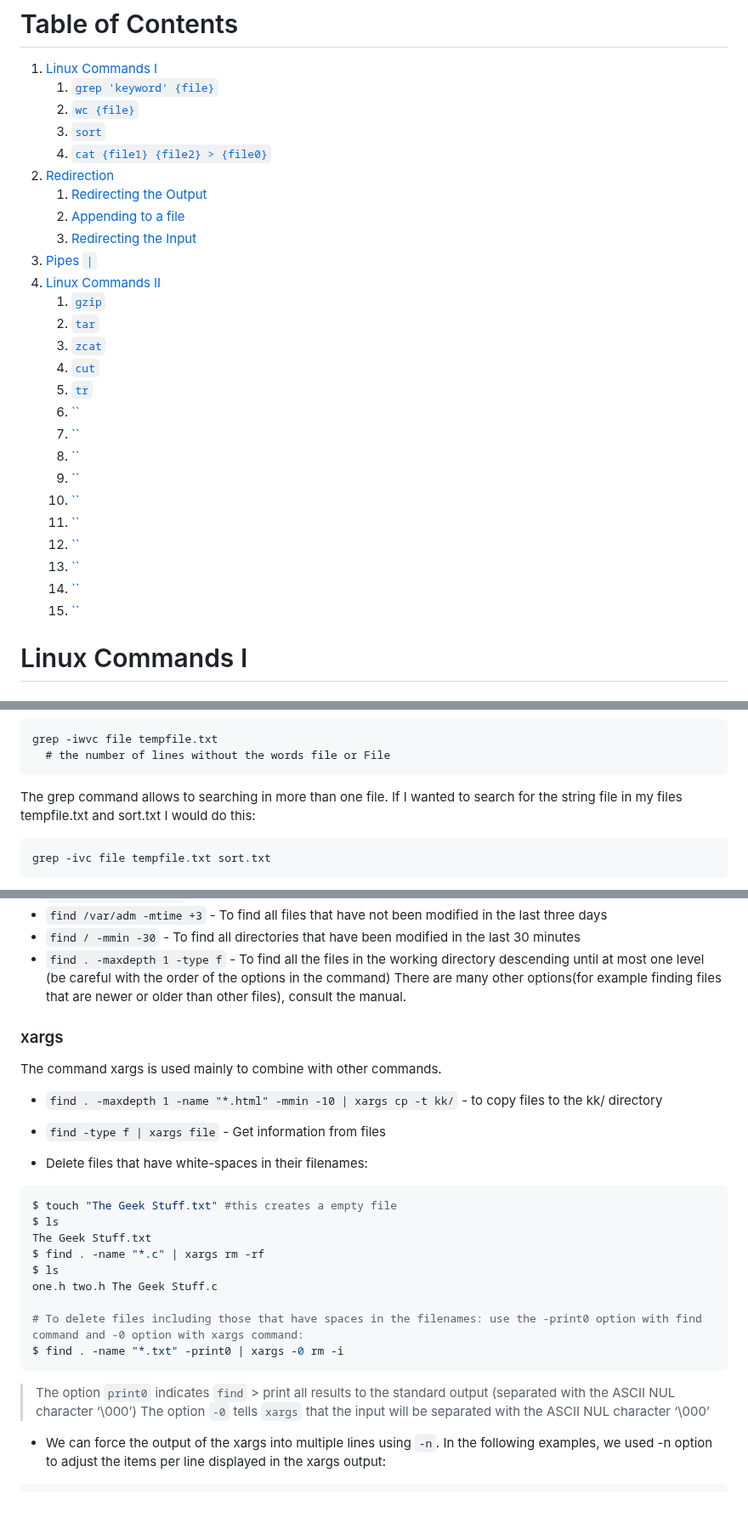
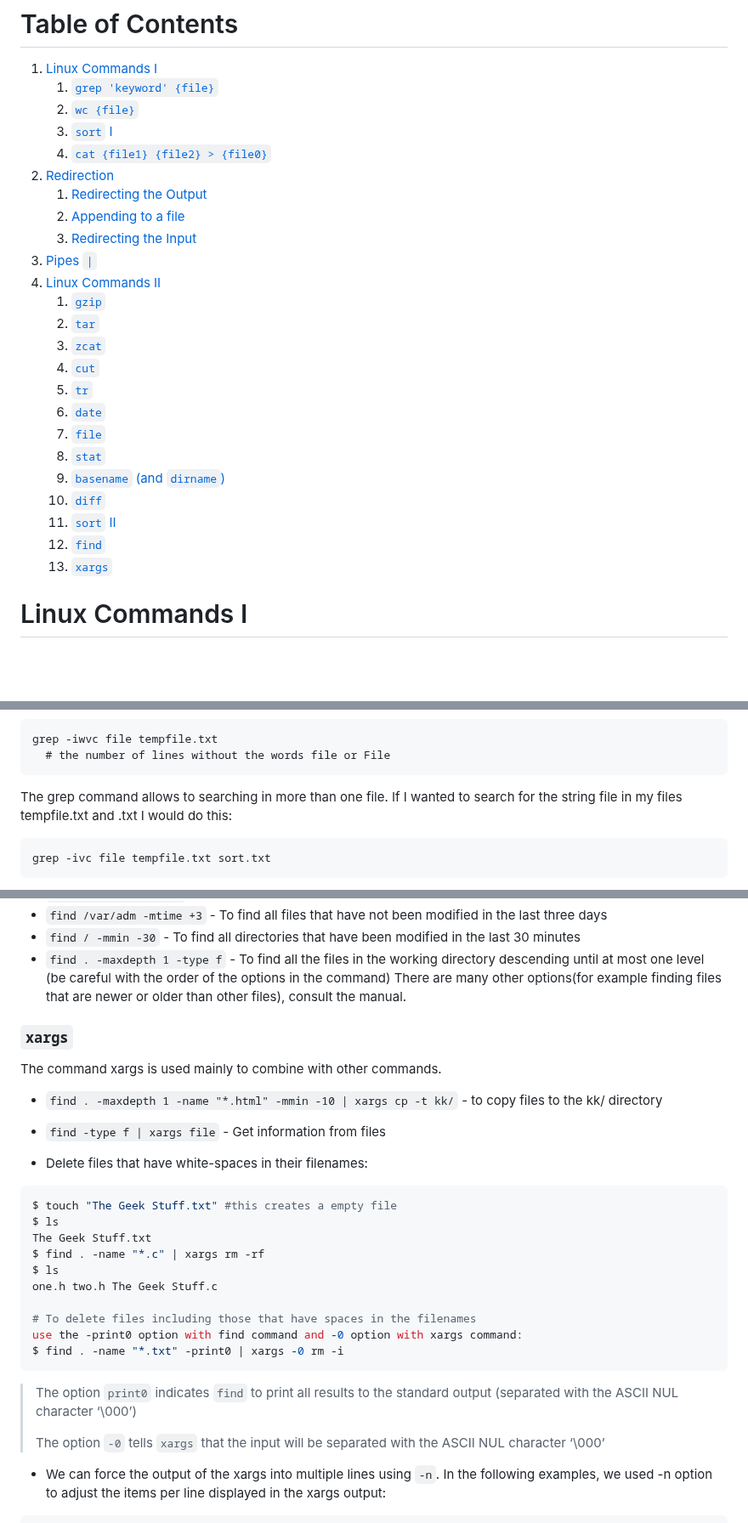
Before and after one commit to Deya-B/Linux_Python_DB, a Markdown page: Linux/Linux_AdvancedCommands.md, 3 parts joined by grey strips. Shown at 85% size. GitHub-like rendering; blank space fills up the shorter version.

````diff
--- a/Linux/Linux_AdvancedCommands.md
+++ b/Linux/Linux_AdvancedCommands.md
@@ -2,7 +2,7 @@
 1. [Linux Commands I](#commandsI)
     1. [`grep 'keyword' {file}`](#grep)
     2. [`wc {file}`](#wc)
-    3. [`sort`](#sort)
+    3. [`sort` I](#sortI)
     4. [`cat {file1} {file2} > {file0}`](#cat)
 2. [Redirection](#redirection)
     1. [Redirecting the Output](#output)
@@ -15,16 +15,14 @@
     3. [`zcat`](#zcat)
     4. [`cut`](#cut)
     5. [`tr`](#tr)
-    6. [``](#)
-    7. [``](#)
-    8. [``](#)
-    9. [``](#)
-    10. [``](#)
-    11. [``](#)
-    12. [``](#)
-    13. [``](#)
-    14. [``](#)
-    15. [``](#)
+    6. [`date`](#date)
+    7. [`file`](#file)
+    8. [`stat`](#stat)
+    9. [`basename` (and `dirname`)](#basename)
+    10. [`diff`](#diff)
+    11. [`sort` II](#sortII)
+    12. [`find`](#find)
+    13. [`xargs`](#xargs)
 
 
 # Linux Commands I <a name="commandsI"></a>
@@ -42,7 +40,7 @@ Search files for specified words or patterns (regular expressions).
 grep -iwvc file tempfile.txt
   # the number of lines without the words file or File
 ```
-The grep command allows to searching in more than one file. If I wanted to search for the string file in my files tempfile.txt and sort.txt I would do this:
+The grep command allows to searching in more than one file. If I wanted to search for the string file in my files tempfile.txt and .txt I would do this:
 ```
 grep -ivc file tempfile.txt sort.txt
 ```
@@ -369,7 +365,7 @@ It is a simple command but with many options - you can read the manual by typing
 * ```find . -maxdepth 1 -type f``` - To find all the files in the working directory descending until at most one level (be careful with the order of the options in the command)
 There are many other options(for example finding files that are newer or older than other files), consult the manual.
 
-### xargs <a name="xargs"></a>
+### `xargs` <a name="xargs"></a>
 The command xargs is used mainly to combine with other commands.
 * ```find . -maxdepth 1 -name "*.html" -mmin -10 | xargs cp -t kk/``` - to copy files to the kk/ directory
 * ```find -type f | xargs file``` - Get information from files
@@ -383,10 +379,12 @@ $ find . -name "*.c" | xargs rm -rf
 $ ls
 one.h two.h The Geek Stuff.c
 
-# To delete files including those that have spaces in the filenames: use the -print0 option with find command and -0 option with xargs command:
+# To delete files including those that have spaces in the filenames
+use the -print0 option with find command and -0 option with xargs command:
 $ find . -name "*.txt" -print0 | xargs -0 rm -i
 ```
-> The option `print0` indicates `find` > print all results to the standard output (separated with the ASCII NUL character ‘\000’)
+> The option `print0` indicates `find` to print all results to the standard output (separated with the ASCII NUL character ‘\000’)
+>
 > The option `-0` tells `xargs` that the input will be separated with the ASCII NUL character ‘\000’
 
 * We can force the output of the xargs into multiple lines using `-n`. In the following examples, we used -n option to adjust the items per line displayed in the xargs output:
````
Also changed, not shown: other parts of Linux/Linux_AdvancedCommands.md (+13 -15 lines).
